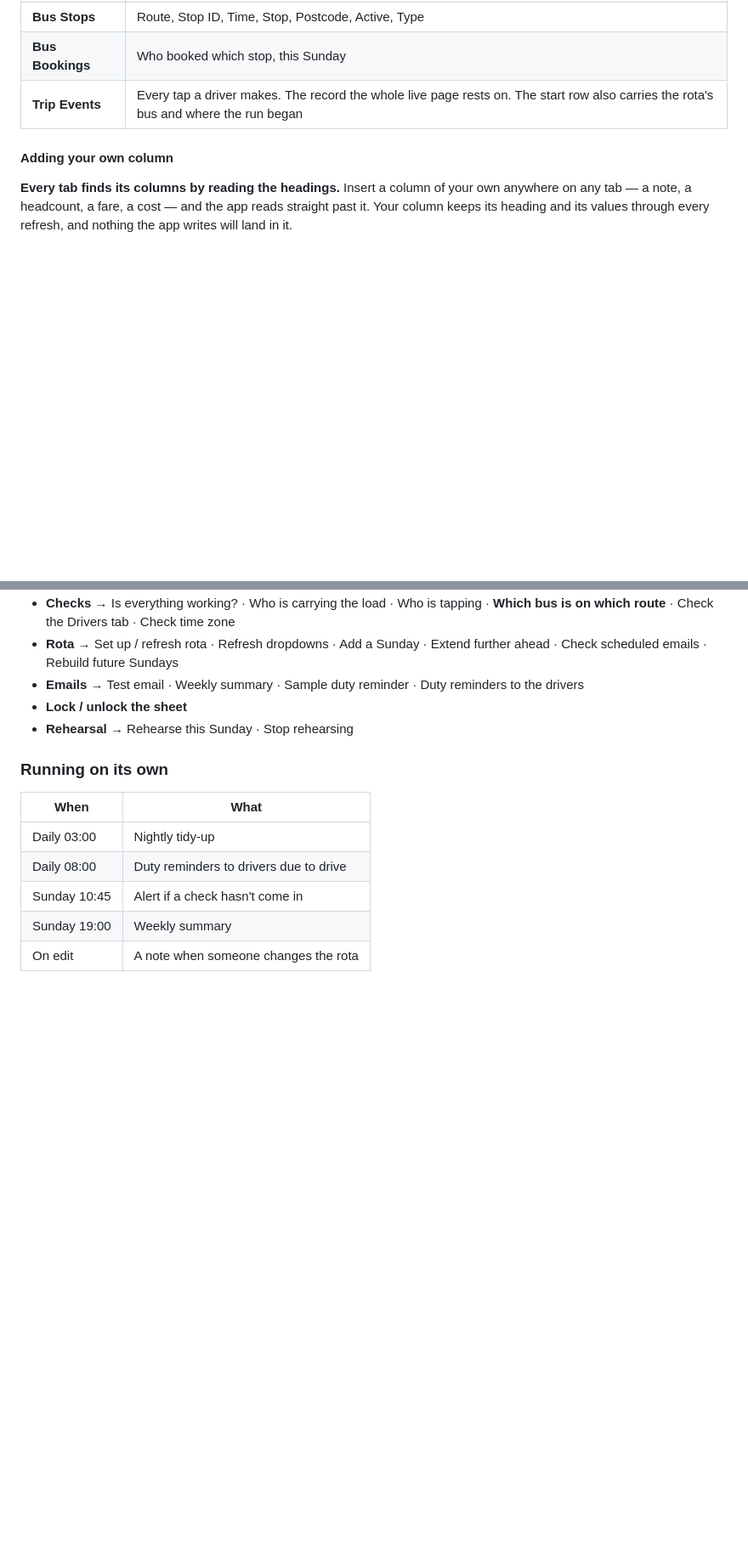
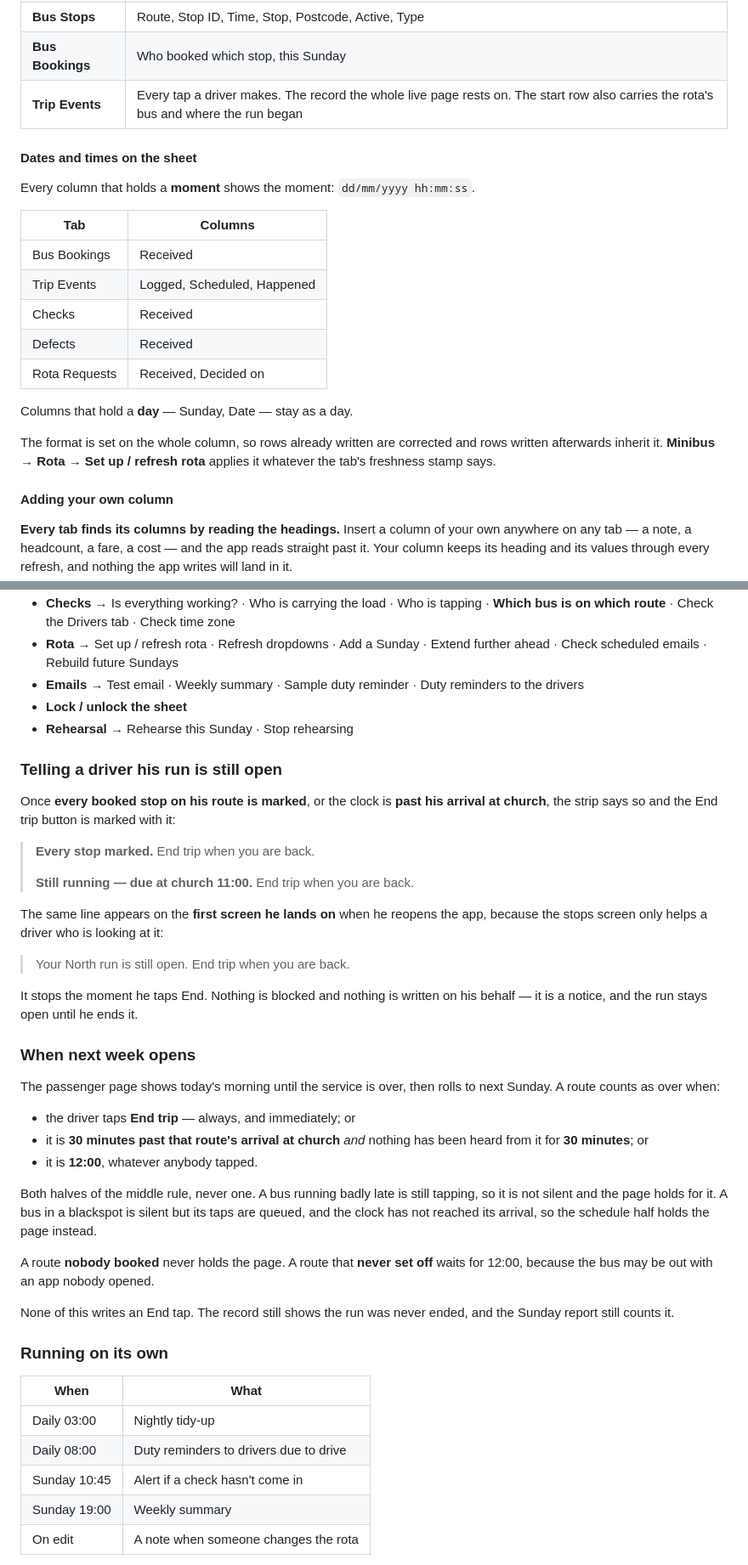
Before and after one commit to drolnstone/minibus-check, a Markdown page: README.md, 2 parts joined by grey strips. Shown at 85% size. GitHub-like rendering; blank space fills up the shorter version.

Commit message:
Update README with date formats and driver instructions
Added sections on date formatting, driver notifications, and PIN handling.

```diff
--- a/README.md
+++ b/README.md
@@ -179,6 +179,24 @@ bus before, and any checks to skip or reword.
 | **Bus Bookings** | Who booked which stop, this Sunday |
 | **Trip Events** | Every tap a driver makes. The record the whole live page rests on. The start row also carries the rota's bus and where the run began |
 
+#### Dates and times on the sheet
+
+Every column that holds a **moment** shows the moment: `dd/mm/yyyy hh:mm:ss`.
+
+| Tab | Columns |
+|---|---|
+| Bus Bookings | Received |
+| Trip Events | Logged, Scheduled, Happened |
+| Checks | Received |
+| Defects | Received |
+| Rota Requests | Received, Decided on |
+
+Columns that hold a **day** — Sunday, Date — stay as a day.
+
+The format is set on the whole column, so rows already written are corrected
+and rows written afterwards inherit it. **Minibus → Rota → Set up / refresh
+rota** applies it whatever the tab's freshness stamp says.
+
 #### Adding your own column
 
 **Every tab finds its columns by reading the headings.** Insert a column of
@@ -211,6 +229,45 @@ way it was.
   reminders to the drivers
 - **Lock / unlock the sheet**
 - **Rehearsal** → Rehearse this Sunday · Stop rehearsing
+
+### Telling a driver his run is still open
+
+Once **every booked stop on his route is marked**, or the clock is **past his
+arrival at church**, the strip says so and the End trip button is marked with
+it:
+
+> **Every stop marked.** End trip when you are back.
+>
+> **Still running — due at church 11:00.** End trip when you are back.
+
+The same line appears on the **first screen he lands on** when he reopens the
+app, because the stops screen only helps a driver who is looking at it:
+
+> Your North run is still open. End trip when you are back.
+
+It stops the moment he taps End. Nothing is blocked and nothing is written on
+his behalf — it is a notice, and the run stays open until he ends it.
+
+### When next week opens
+
+The passenger page shows today's morning until the service is over, then rolls
+to next Sunday. A route counts as over when:
+
+- the driver taps **End trip** — always, and immediately; or
+- it is **30 minutes past that route's arrival at church** *and* nothing has
+  been heard from it for **30 minutes**; or
+- it is **12:00**, whatever anybody tapped.
+
+Both halves of the middle rule, never one. A bus running badly late is still
+tapping, so it is not silent and the page holds for it. A bus in a blackspot is
+silent but its taps are queued, and the clock has not reached its arrival, so
+the schedule half holds the page instead.
+
+A route **nobody booked** never holds the page. A route that **never set off**
+waits for 12:00, because the bus may be out with an app nobody opened.
+
+None of this writes an End tap. The record still shows the run was never ended,
+and the Sunday report still counts it.
 
 ### Running on its own
 
```
Also changed, not shown: other parts of README.md (+16 -0 lines).
